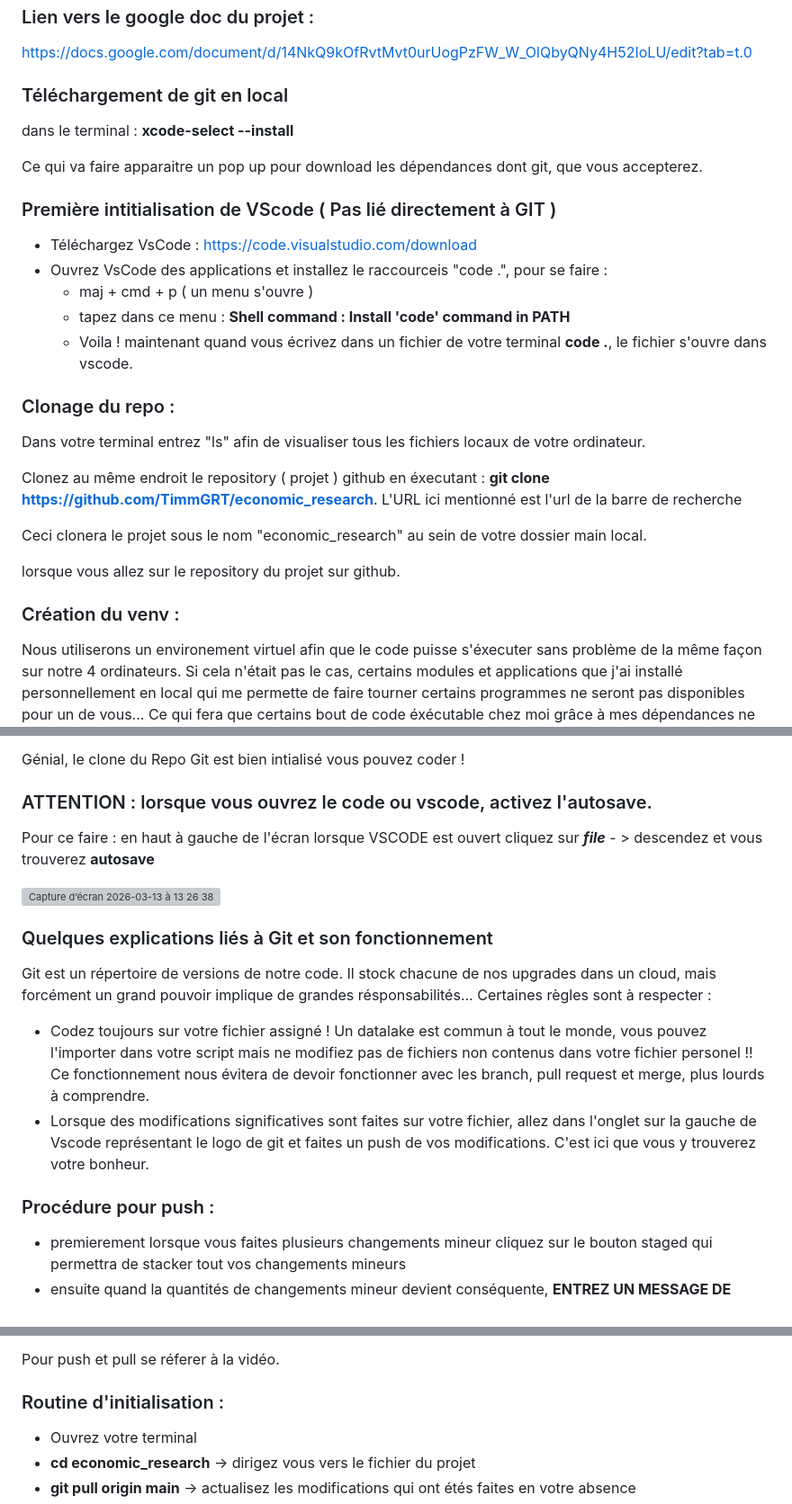
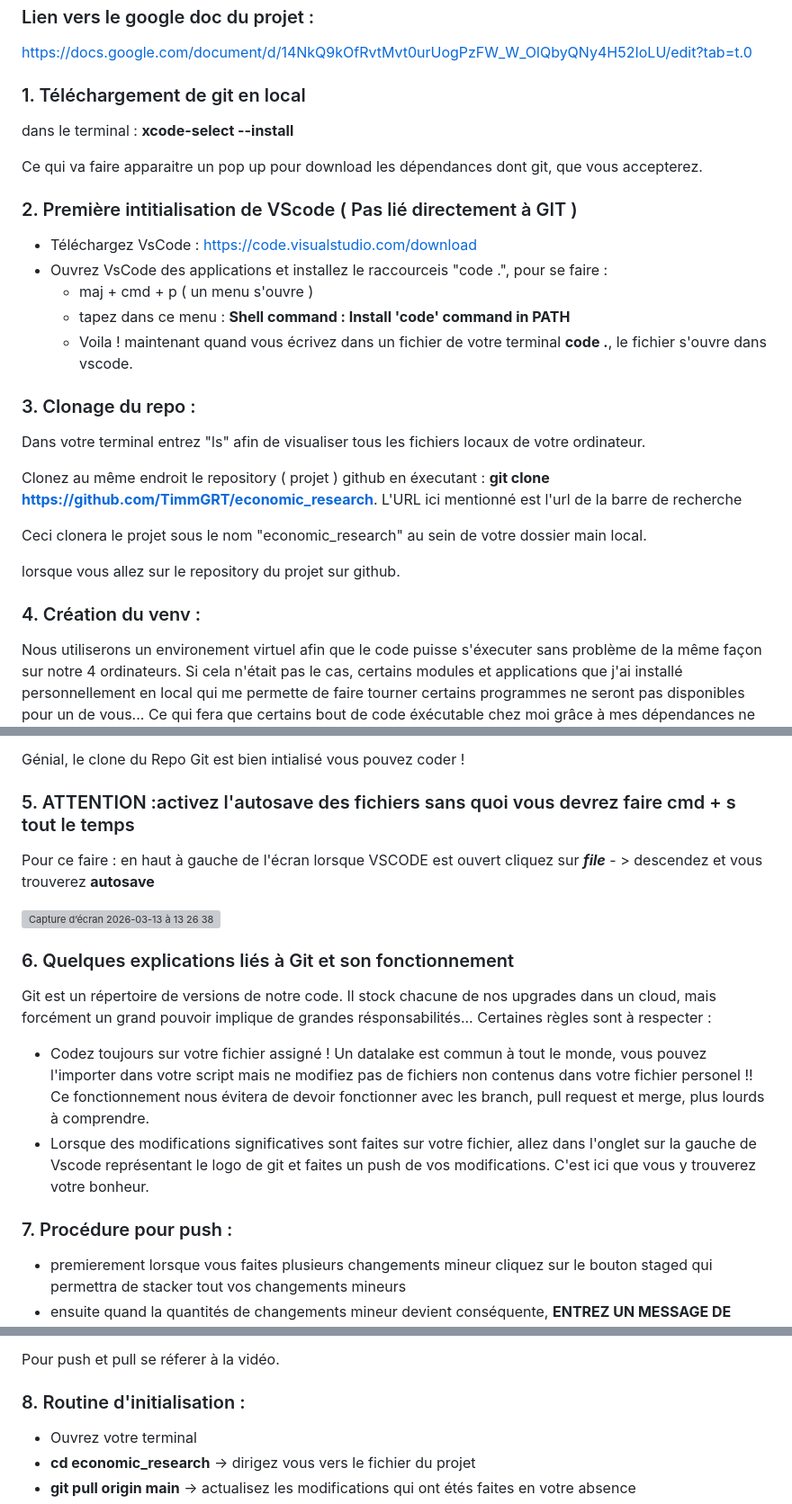
Before and after one commit to TimmGRT/Monetary-Policy-UK-1870-2025, a Markdown page: README.md, 3 parts joined by grey strips. Shown at 90% size. GitHub-like rendering; grey boxes are pictures that could not be loaded.

Commit message:
Update README with numbered steps for clarity

```diff
--- a/README.md
+++ b/README.md
@@ -11,12 +11,12 @@ Problématique : Comment l’efficacité des chocs de politique monétaire en Su
 ### Lien vers le google doc du projet :
 https://docs.google.com/document/d/14NkQ9kOfRvtMvt0urUogPzFW_W_OlQbyQNy4H52IoLU/edit?tab=t.0
 
-### Téléchargement de git en local
+### 1. Téléchargement de git en local
 dans le terminal : **xcode-select --install**
 
 Ce qui va faire apparaitre un pop up pour download les dépendances dont git, que vous accepterez.
 
-### Première intitialisation de VScode ( Pas lié directement à GIT )
+### 2. Première intitialisation de VScode ( Pas lié directement à GIT )
 
 - Téléchargez VsCode : https://code.visualstudio.com/download
 - Ouvrez VsCode des applications et installez le raccourceis "code .", pour se faire :
@@ -24,7 +24,7 @@ Ce qui va faire apparaitre un pop up pour download les dépendances dont git, qu
   - tapez dans ce menu : **Shell command : Install 'code' command in PATH**
   - Voila ! maintenant quand vous écrivez dans un fichier de votre terminal **code .**, le fichier s'ouvre dans vscode.
 
-### Clonage du repo :
+### 3. Clonage du repo :
 Dans votre terminal entrez "ls" afin de visualiser tous les fichiers locaux de votre ordinateur.
 
 Clonez au même endroit le repository ( projet ) github en éxecutant : **git clone https://github.com/TimmGRT/economic_research**. L'URL ici mentionné est l'url de la barre de recherche
@@ -33,7 +33,7 @@ Ceci clonera le projet sous le nom "economic_research" au sein de votre dossier
 
 lorsque vous allez sur le repository du projet sur github.
 
-### Création du venv :
+### 4. Création du venv :
 Nous utiliserons un environement virtuel afin que le code puisse s'éxecuter sans problème de la même façon sur notre 4 ordinateurs. Si cela n'était pas le cas, certains modules et applications que j'ai installé personnellement en local qui me permette de faire tourner certains programmes ne seront pas disponibles pour un de vous... Ce qui fera que certains bout de code éxécutable chez moi grâce à mes dépendances ne le sera pas chez vous ( ou inversement ).
 
 __Cook list__ :
@@ -46,21 +46,21 @@ __Cook list__ :
 
 Génial, le clone du Repo Git est bien intialisé vous pouvez coder !
 
-### ATTENTION : lorsque vous ouvrez le code ou vscode, activez l'autosave.
+### 5. ATTENTION :activez l'autosave des fichiers sans quoi vous devrez faire cmd + s tout le temps
 
 Pour ce faire : en haut à gauche de l'écran lorsque VSCODE est ouvert cliquez sur ***file*** - > descendez et vous trouverez **autosave**
 
 <img width="1467" height="956" alt="Capture d’écran 2026-03-13 à 13 26 38" src="https://github.com/user-attachments/assets/757d9791-3549-404d-a7ec-834fbc091e22" />
 
 
-### Quelques explications liés à Git et son fonctionnement
+### 6. Quelques explications liés à Git et son fonctionnement
 
 Git est un répertoire de versions de notre code. Il stock chacune de nos upgrades dans un cloud, mais forcément un grand pouvoir implique de grandes résponsabilités... Certaines règles sont à respecter :
 
 - Codez toujours sur votre fichier assigné ! Un datalake est commun à tout le monde, vous pouvez l'importer dans votre script mais ne modifiez pas de fichiers non contenus dans votre fichier personel !! Ce fonctionnement nous évitera de devoir fonctionner avec les branch, pull request et merge, plus lourds à comprendre.
 - Lorsque des modifications significatives sont faites sur votre fichier, allez dans l'onglet sur la gauche de Vscode représentant le logo de git et faites un push de vos modifications. C'est ici que vous y trouverez votre bonheur.
 
-### Procédure pour push :
+### 7. Procédure pour push :
   - premierement lorsque vous faites plusieurs changements mineur cliquez sur le bouton staged qui permettra de stacker tout vos changements mineurs
   - ensuite quand la quantités de changements mineur devient conséquente, __ENTREZ UN MESSAGE DE COMMIT AU DESSUS DU BOUTON BLEU__, et appuyez sur **commit changes**, ce qui pushera le code sur votre git LOCAL.
   - Lorsque vous voulez actualiser le code contenu dans github (le cloud), cliquez sur le bouton **sync changes**
@@ -73,7 +73,7 @@ Uniquement deux fonctionnalités seront utilisés dans notre structure:
 
 Pour push et pull se réferer à la vidéo.
 
-### Routine d'initialisation :
+### 8. Routine d'initialisation :
 
 - Ouvrez votre terminal
 - **cd economic_research** -> dirigez vous vers le fichier du projet
```
